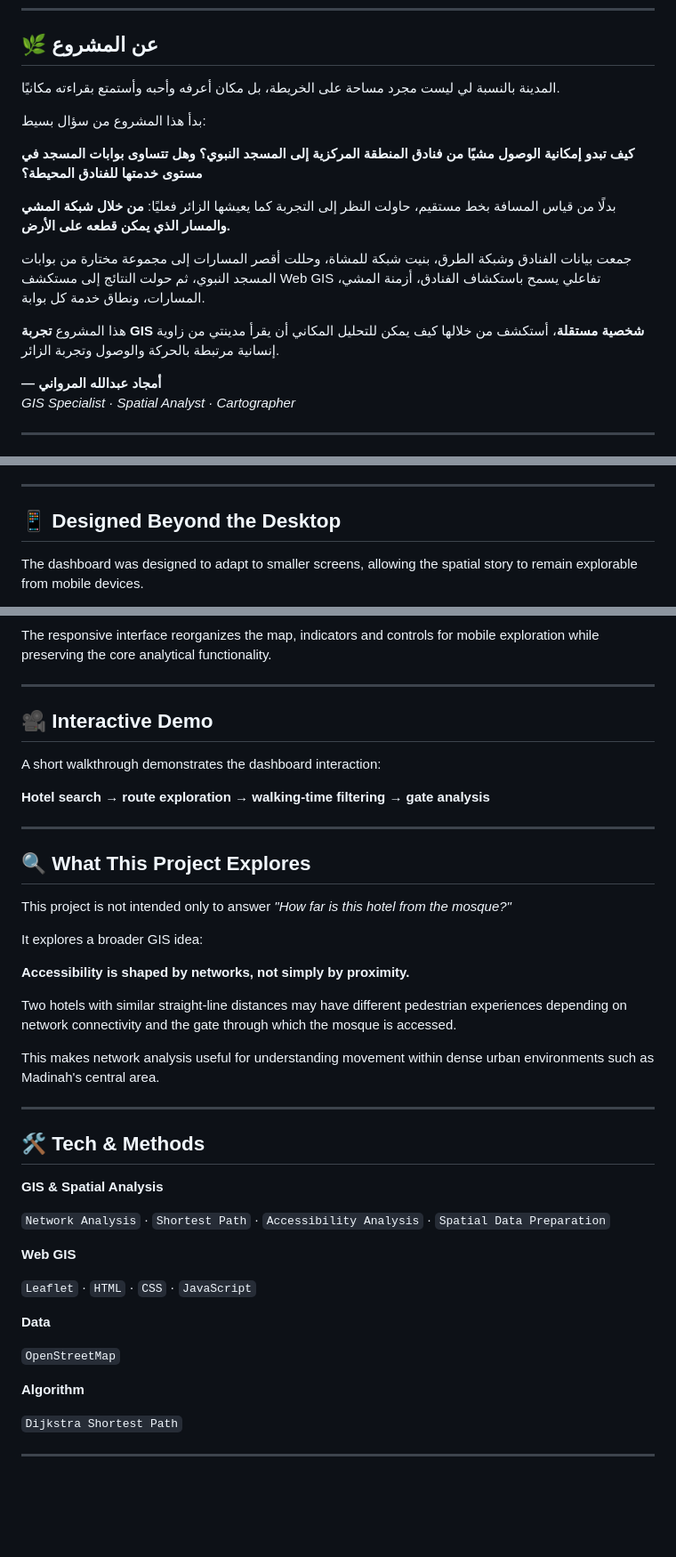
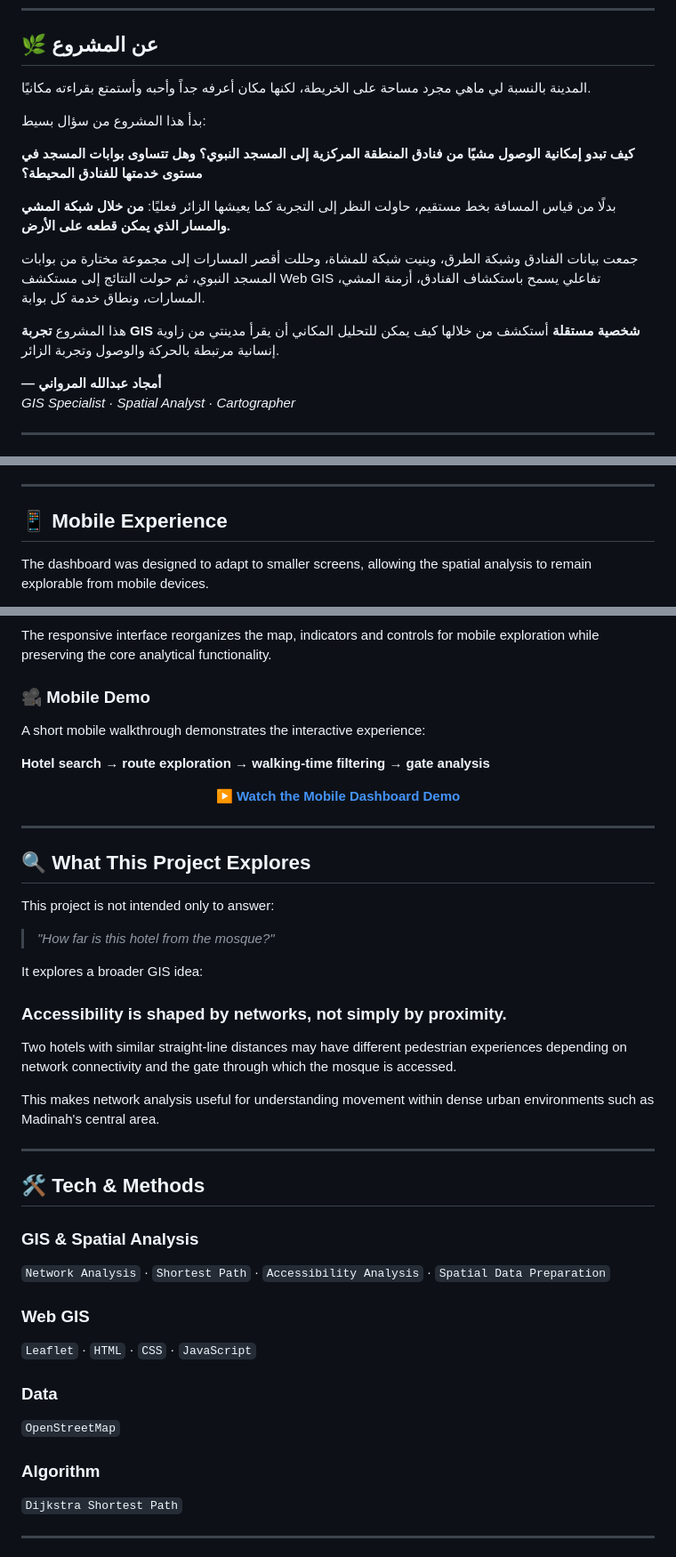
Before and after one commit to jemj208/GIS-Projects, a Markdown page: madinah-haram-accessibility/README.MD, 3 parts joined by grey strips. Shown at 89% size. Rendered like a GitHub page; blank space fills up the shorter version.

Commit message:
Refine Arabic text and improve clarity in README

```diff
--- a/madinah-haram-accessibility/README.MD
+++ b/madinah-haram-accessibility/README.MD
@@ -16,7 +16,7 @@
 
 ## 🌿 عن المشروع
 
-المدينة بالنسبة لي ليست مجرد مساحة على الخريطة، بل مكان أعرفه وأحبه وأستمتع بقراءته مكانيًا.
+المدينة بالنسبة لي ماهي مجرد مساحة على الخريطة، لكنها مكان أعرفه جداً وأحبه وأستمتع بقراءته مكانيًا.
 
 بدأ هذا المشروع من سؤال بسيط:
 
@@ -24,9 +24,9 @@
 
 بدلًا من قياس المسافة بخط مستقيم، حاولت النظر إلى التجربة كما يعيشها الزائر فعليًا: **من خلال شبكة المشي والمسار الذي يمكن قطعه على الأرض.**
 
-جمعت بيانات الفنادق وشبكة الطرق، بنيت شبكة للمشاة، وحللت أقصر المسارات إلى مجموعة مختارة من بوابات المسجد النبوي، ثم حولت النتائج إلى مستكشف Web GIS تفاعلي يسمح باستكشاف الفنادق، أزمنة المشي، المسارات، ونطاق خدمة كل بوابة.
+جمعت بيانات الفنادق وشبكة الطرق، وبنيت شبكة للمشاة، وحللت أقصر المسارات إلى مجموعة مختارة من بوابات المسجد النبوي، ثم حولت النتائج إلى مستكشف Web GIS تفاعلي يسمح باستكشاف الفنادق، أزمنة المشي، المسارات، ونطاق خدمة كل بوابة.
 
-هذا المشروع **تجربة GIS شخصية مستقلة**، أستكشف من خلالها كيف يمكن للتحليل المكاني أن يقرأ مدينتي من زاوية إنسانية مرتبطة بالحركة والوصول وتجربة الزائر.
+هذا المشروع **تجربة GIS شخصية مستقلة** أستكشف من خلالها كيف يمكن للتحليل المكاني أن يقرأ مدينتي من زاوية إنسانية مرتبطة بالحركة والوصول وتجربة الزائر.
 
 **— أمجاد عبدالله المرواني**
 *GIS Specialist · Spatial Analyst · Cartographer*
@@ -134,8 +134,8 @@ The dashboard includes:
 
 ---
 
-## 📱 Designed Beyond the Desktop
+## 📱 Mobile Experience
 
-The dashboard was designed to adapt to smaller screens, allowing the spatial story to remain explorable from mobile devices.
+The dashboard was designed to adapt to smaller screens, allowing the spatial analysis to remain explorable from mobile devices.
 
 <p align="center">
@@ -144,28 +144,29 @@ The dashboard was designed to adapt to smaller screens, allowing the spatial sto
 
 The responsive interface reorganizes the map, indicators and controls for mobile exploration while preserving the core analytical functionality.
 
----
+### 🎥 Mobile Demo
 
-## 🎥 Interactive Demo
-
-A short walkthrough demonstrates the dashboard interaction:
+A short mobile walkthrough demonstrates the interactive experience:
 
 **Hotel search → route exploration → walking-time filtering → gate analysis**
 
-<!--
-If you upload a demo video, replace the line below with its GitHub file link.
-[▶ Watch the dashboard demo](assets/dashboard-demo.mp4)
--->
+<p align="center">
+  <a href="assets/dashboard-mobile-video.mp4">
+    ▶️ <strong>Watch the Mobile Dashboard Demo</strong>
+  </a>
+</p>
 
 ---
 
 ## 🔍 What This Project Explores
 
-This project is not intended only to answer *"How far is this hotel from the mosque?"*
+This project is not intended only to answer:
+
+> *"How far is this hotel from the mosque?"*
 
 It explores a broader GIS idea:
 
-**Accessibility is shaped by networks, not simply by proximity.**
+### **Accessibility is shaped by networks, not simply by proximity.**
 
 Two hotels with similar straight-line distances may have different pedestrian experiences depending on network connectivity and the gate through which the mosque is accessed.
 
@@ -175,19 +176,19 @@ This makes network analysis useful for understanding movement within dense urban
 
 ## 🛠️ Tech & Methods
 
-**GIS & Spatial Analysis**
+### GIS & Spatial Analysis
 
 `Network Analysis` · `Shortest Path` · `Accessibility Analysis` · `Spatial Data Preparation`
 
-**Web GIS**
+### Web GIS
 
 `Leaflet` · `HTML` · `CSS` · `JavaScript`
 
-**Data**
+### Data
 
 `OpenStreetMap`
 
-**Algorithm**
+### Algorithm
 
 `Dijkstra Shortest Path`
 
```
Also changed, not shown: other parts of madinah-haram-accessibility/README.MD (+4 -3 lines).
